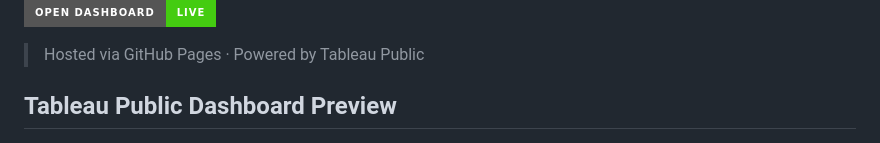
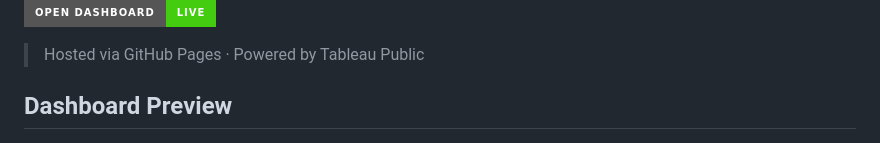
Before and after one commit to roxannekyr/pagila-analytics-pipeline, a Markdown page: README.md, the part around the change. GitHub-like rendering; badges without logos.

```diff
--- a/README.md
+++ b/README.md
@@ -43,7 +43,7 @@ Click below to open the fully interactive dashboard — explore revenue trends,
 
 > Hosted via GitHub Pages · Powered by Tableau Public
 
-## Tableau Public Dashboard Preview
+## Dashboard Preview
 
 [![Dashboard Preview](documents/DAMC_Dashboard.png)](https://roxanikyritsi.github.io/pagila-analytics-pipeline/)
 
```
